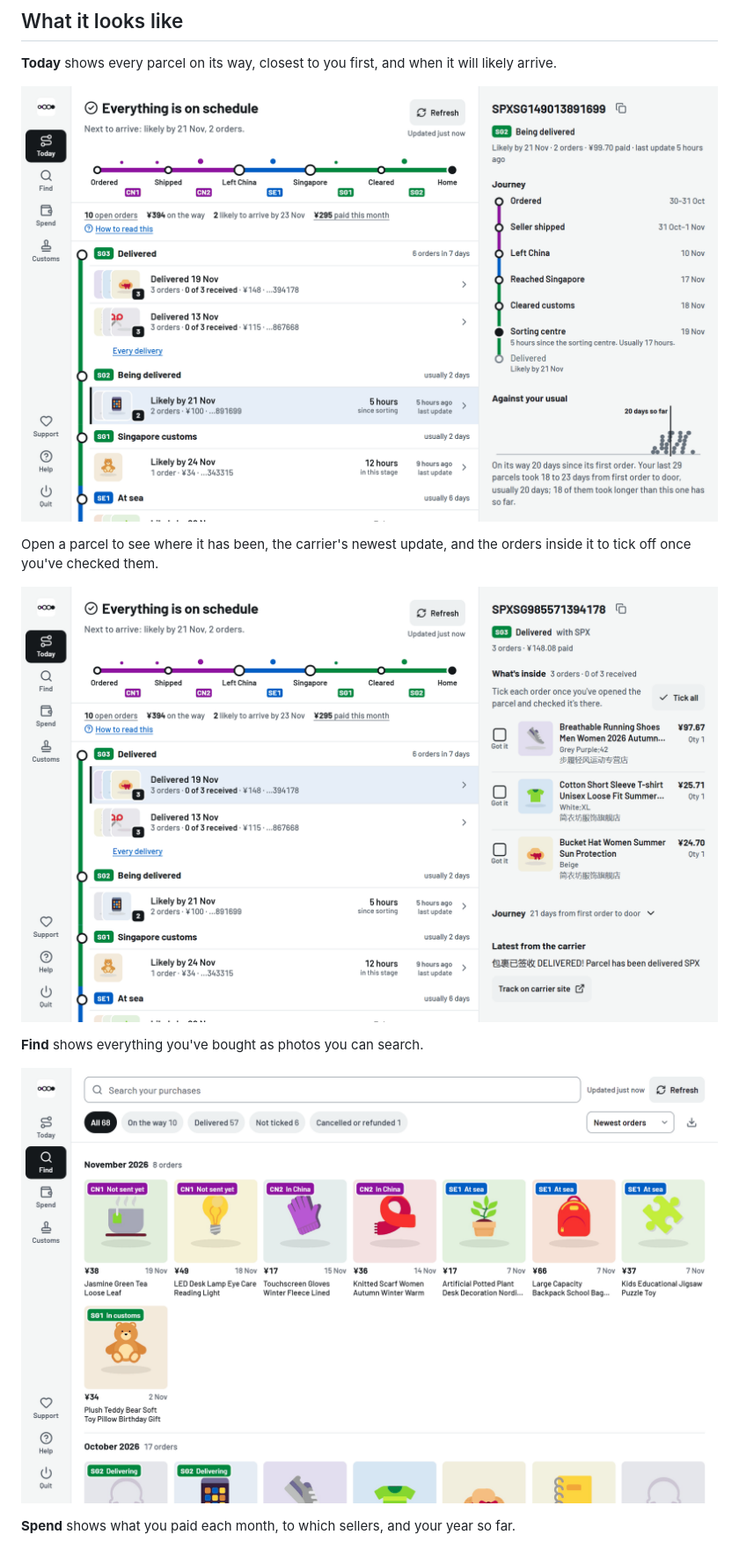
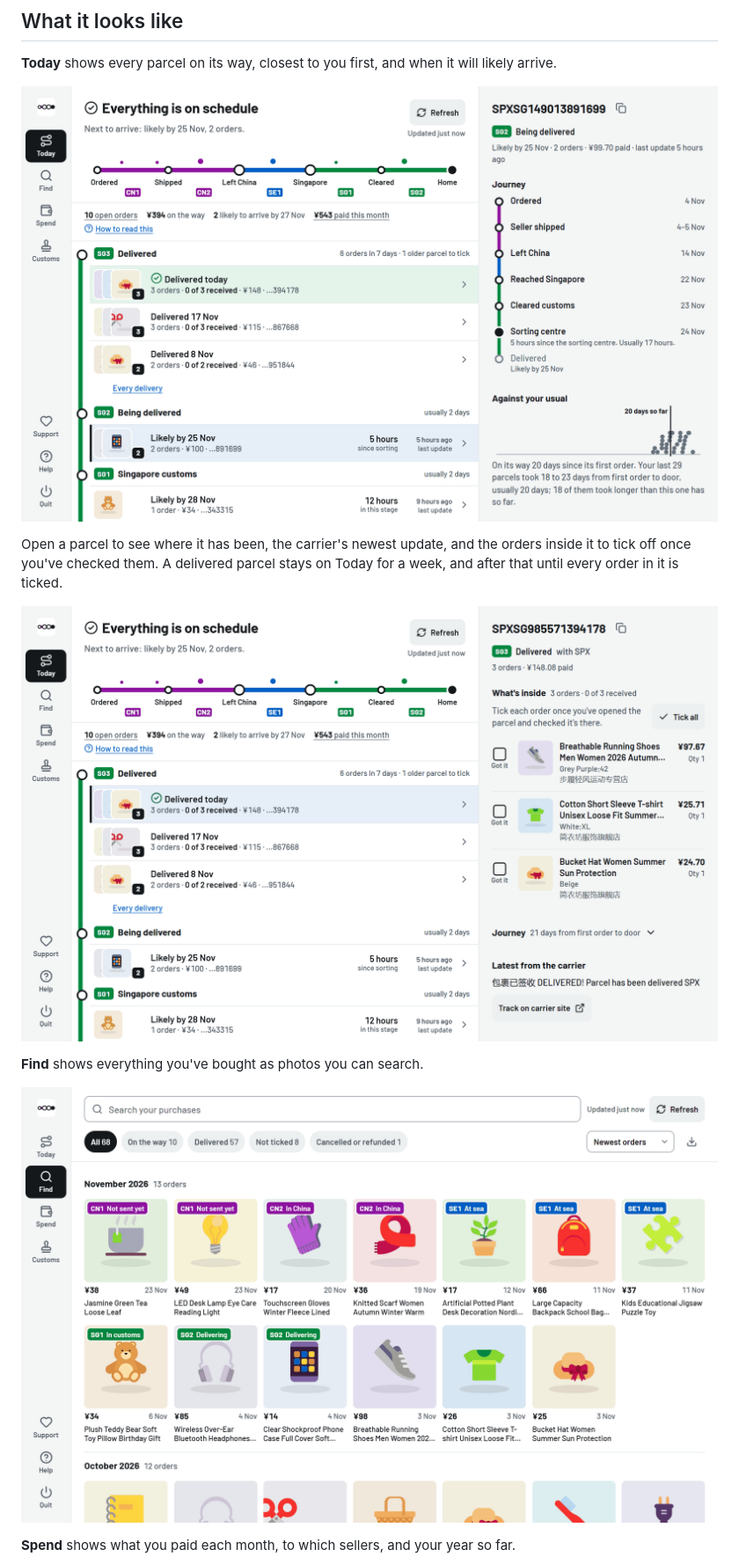
Before and after one commit to singaporesky/pdd-tracker, a Markdown page: README.md, the part around the change. Shown at 88% size. Drawn GitHub-style; pictures changed too: screenshots/delivered.png, screenshots/find.png, screenshots/today.png.

Commit message:
Pictures from 1.0.7, and delivered parcels stay until they're ticked

```diff
--- a/README.md
+++ b/README.md
@@ -16,7 +16,8 @@ likely arrive.
 ![Today: every parcel on its way, with when it will likely arrive](screenshots/today.png)
 
 Open a parcel to see where it has been, the carrier's newest update, and the
-orders inside it to tick off once you've checked them.
+orders inside it to tick off once you've checked them. A delivered parcel
+stays on Today for a week, and after that until every order in it is ticked.
 
 ![A delivered parcel, with the orders inside it](screenshots/delivered.png)
 
```
Also changed, not shown: screenshots/spend.png.
